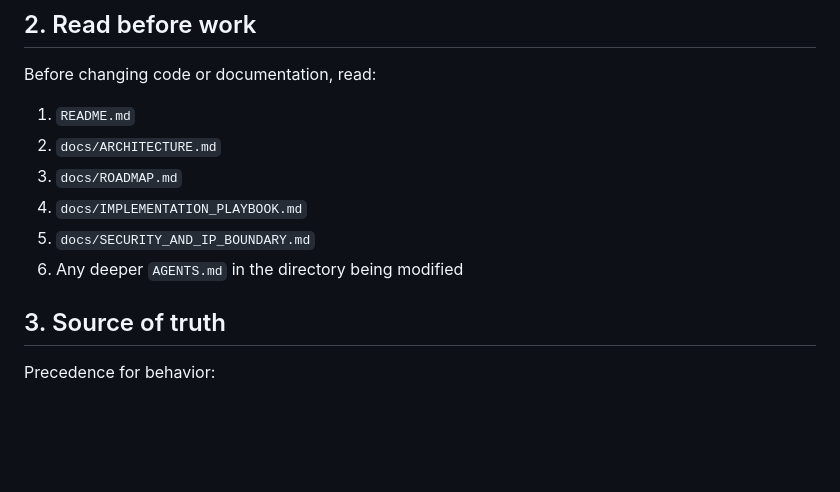
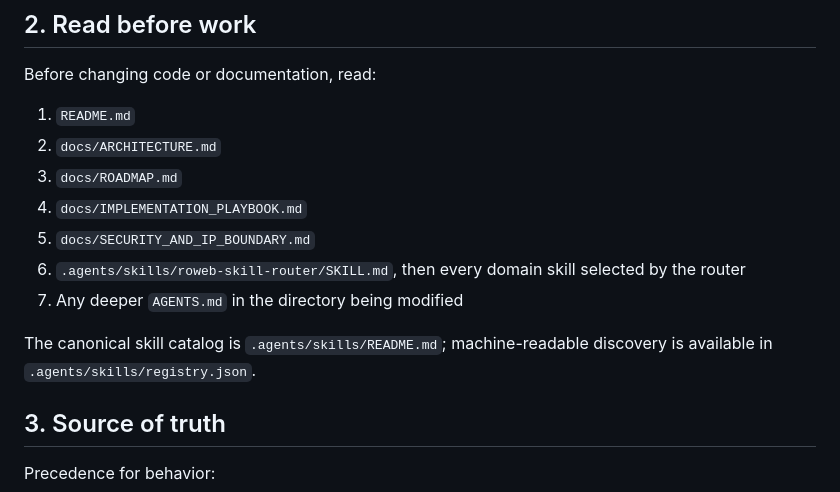
Before and after one commit to kongsak4807017/ROWEB, a Markdown page: AGENTS.md, the part around the change. GitHub-like rendering; blank space fills up the shorter version.

Commit message:
docs(agents): require ROWEB skill routing

```diff
--- a/AGENTS.md
+++ b/AGENTS.md
@@ -17,7 +17,10 @@ Before changing code or documentation, read:
 3. `docs/ROADMAP.md`
 4. `docs/IMPLEMENTATION_PLAYBOOK.md`
 5. `docs/SECURITY_AND_IP_BOUNDARY.md`
-6. Any deeper `AGENTS.md` in the directory being modified
+6. `.agents/skills/roweb-skill-router/SKILL.md`, then every domain skill selected by the router
+7. Any deeper `AGENTS.md` in the directory being modified
+
+The canonical skill catalog is `.agents/skills/README.md`; machine-readable discovery is available in `.agents/skills/registry.json`.
 
 ## 3. Source of truth
 
```
